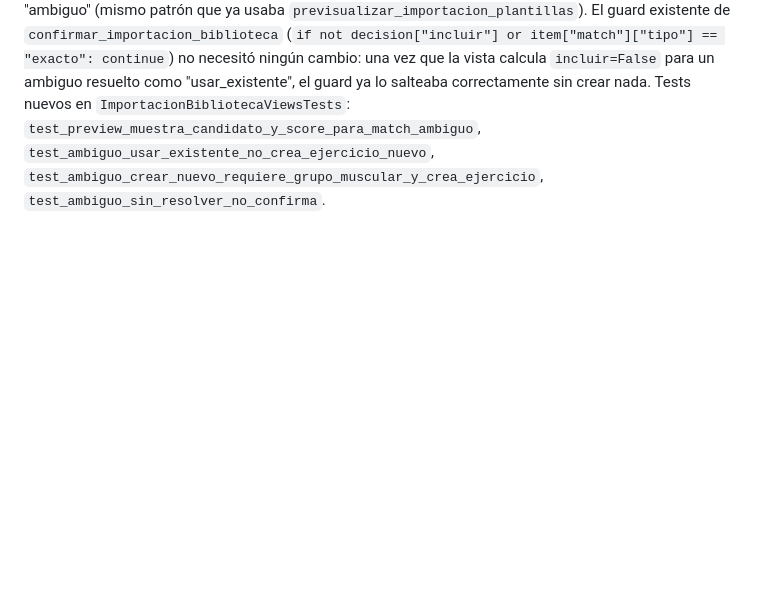
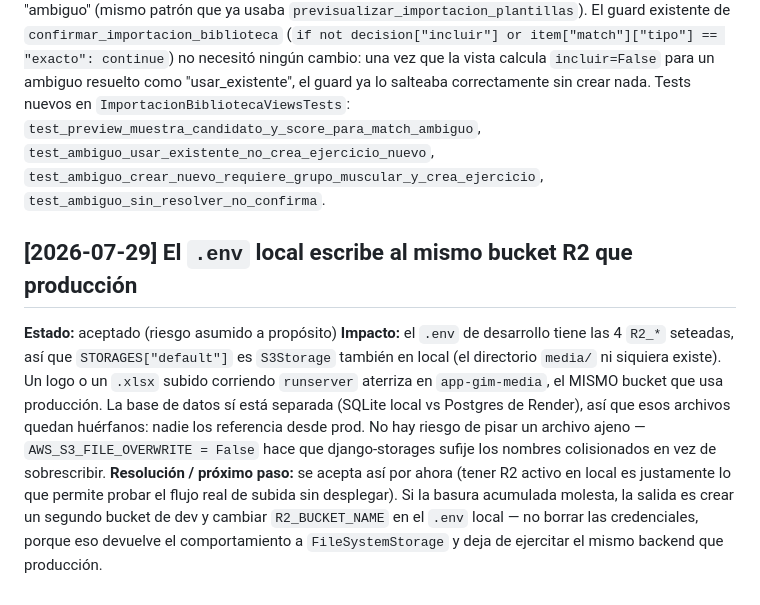
Before and after one commit to fabri07/app-gim, a Markdown page: ISSUES.md, the part around the change. Rendered like a GitHub page; blank space fills up the shorter version.

```diff
--- a/ISSUES.md
+++ b/ISSUES.md
@@ -449,3 +449,20 @@ Tests nuevos en `ImportacionBibliotecaViewsTests`:
 `test_ambiguo_usar_existente_no_crea_ejercicio_nuevo`,
 `test_ambiguo_crear_nuevo_requiere_grupo_muscular_y_crea_ejercicio`,
 `test_ambiguo_sin_resolver_no_confirma`.
+
+## [2026-07-29] El `.env` local escribe al mismo bucket R2 que producción
+**Estado:** aceptado (riesgo asumido a propósito)
+**Impacto:** el `.env` de desarrollo tiene las 4 `R2_*` seteadas, así que
+`STORAGES["default"]` es `S3Storage` también en local (el directorio `media/`
+ni siquiera existe). Un logo o un `.xlsx` subido corriendo `runserver`
+aterriza en `app-gim-media`, el MISMO bucket que usa producción. La base de
+datos sí está separada (SQLite local vs Postgres de Render), así que esos
+archivos quedan huérfanos: nadie los referencia desde prod. No hay riesgo de
+pisar un archivo ajeno — `AWS_S3_FILE_OVERWRITE = False` hace que
+django-storages sufije los nombres colisionados en vez de sobrescribir.
+**Resolución / próximo paso:** se acepta así por ahora (tener R2 activo en
+local es justamente lo que permite probar el flujo real de subida sin
+desplegar). Si la basura acumulada molesta, la salida es crear un segundo
+bucket de dev y cambiar `R2_BUCKET_NAME` en el `.env` local — no borrar las
+credenciales, porque eso devuelve el comportamiento a `FileSystemStorage` y
+deja de ejercitar el mismo backend que producción.
```
Also changed, not shown: CLAUDE.md (+45 -30 lines), 1 other file.
